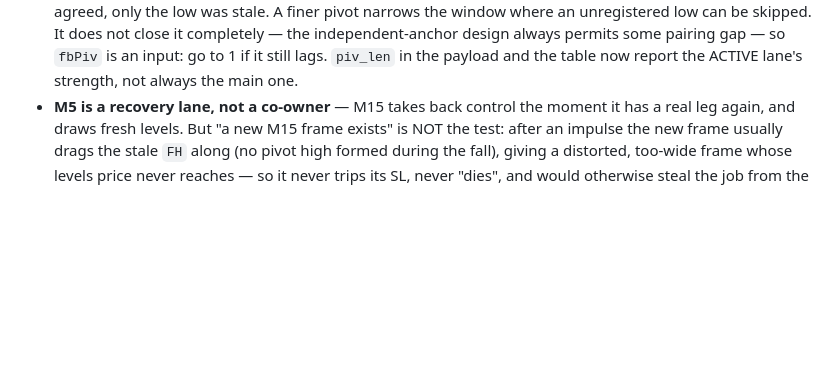
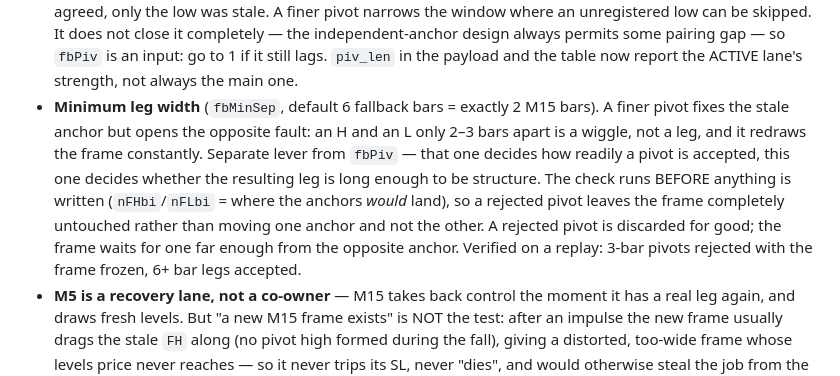
Before and after one commit to kasapop56/kp56-trade-journal, a Markdown page: docs/phase-8-fibo-snapshots.md, the part around the change. Rendered like a GitHub page; blank space fills up the shorter version.

Commit message:
docs: minimum leg width on the fallback lane
A finer pivot fixes the stale anchor but opens the opposite fault: an H and an L
three bars apart is a wiggle, not a leg, and it redraws the frame constantly.
fbMinSep (default 6 fallback bars = exactly two M15 bars) requires the two anchors
to be at least that far apart before the frame may change.

Separate lever from fbPiv: that decides how readily a pivot is accepted, this
decides whether the resulting leg is long enough to be structure.

The check runs before anything is written — nFHbi/nFLbi are where the anchors
would land if the pivot were taken — so a rejected pivot leaves the frame
completely untouched instead of moving one anchor and not the other. Replay
confirms: 3-bar pivots rejected with the frame frozen, 6+ bar legs accepted.

Co-Authored-By: Claude Opus 5 <noreply@anthropic.com>

```diff
--- a/docs/phase-8-fibo-snapshots.md
+++ b/docs/phase-8-fibo-snapshots.md
@@ -197,6 +197,16 @@ The trader's eye had already moved to the M5 leg 4467.73 → 4450.80.
   completely — the independent-anchor design always permits some pairing gap — so
   `fbPiv` is an input: go to 1 if it still lags. `piv_len` in the payload and the
   table now report the ACTIVE lane's strength, not always the main one.
+- **Minimum leg width** (`fbMinSep`, default 6 fallback bars = exactly 2 M15 bars).
+  A finer pivot fixes the stale anchor but opens the opposite fault: an H and an L
+  only 2–3 bars apart is a wiggle, not a leg, and it redraws the frame constantly.
+  Separate lever from `fbPiv` — that one decides how readily a pivot is accepted,
+  this one decides whether the resulting leg is long enough to be structure. The
+  check runs BEFORE anything is written (`nFHbi`/`nFLbi` = where the anchors *would*
+  land), so a rejected pivot leaves the frame completely untouched rather than
+  moving one anchor and not the other. A rejected pivot is discarded for good; the
+  frame waits for one far enough from the opposite anchor. Verified on a replay:
+  3-bar pivots rejected with the frame frozen, 6+ bar legs accepted.
 - **M5 is a recovery lane, not a co-owner** — M15 takes back control the moment it
   has a real leg again, and draws fresh levels. But "a new M15 frame exists" is NOT
   the test: after an impulse the new frame usually drags the stale `FH` along (no
```
